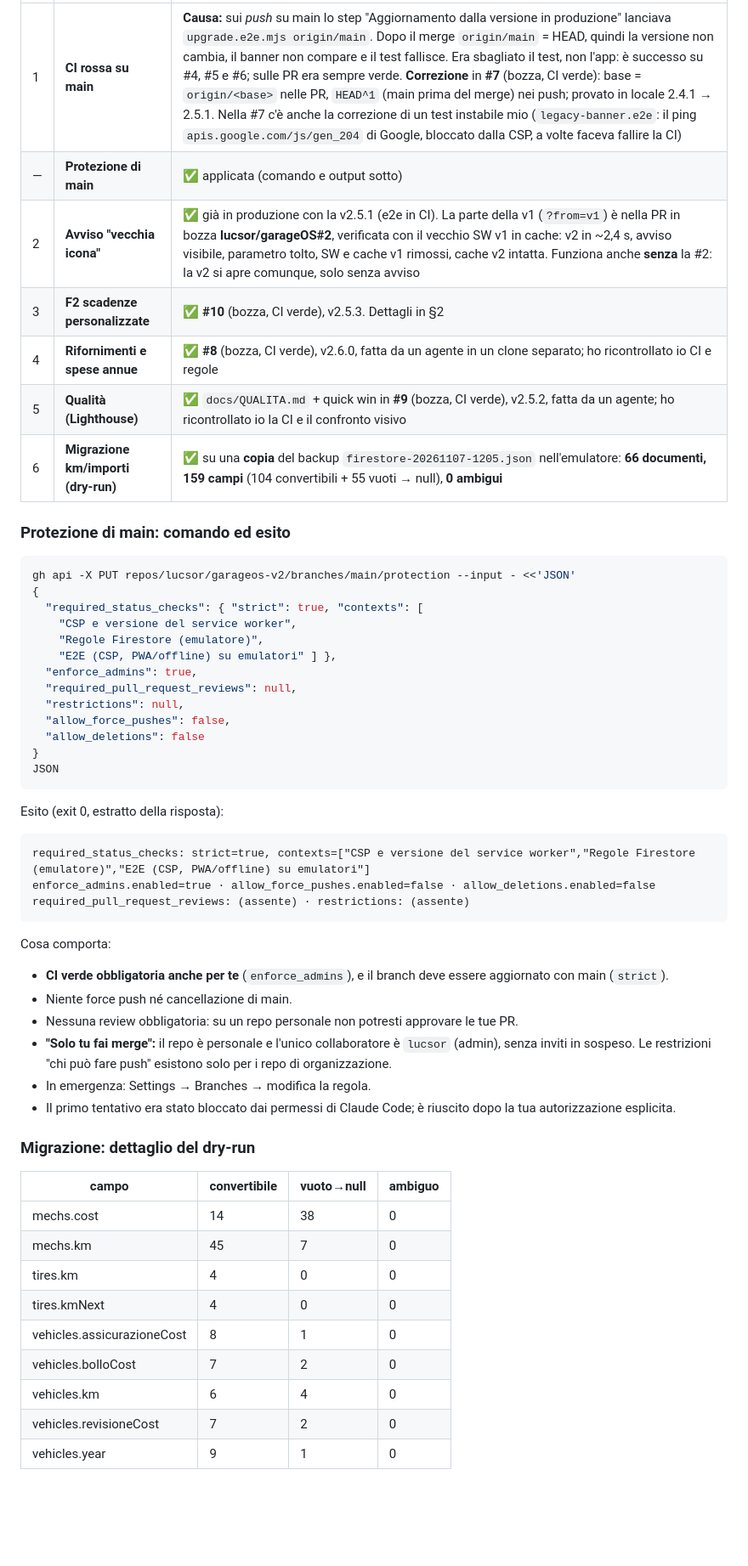
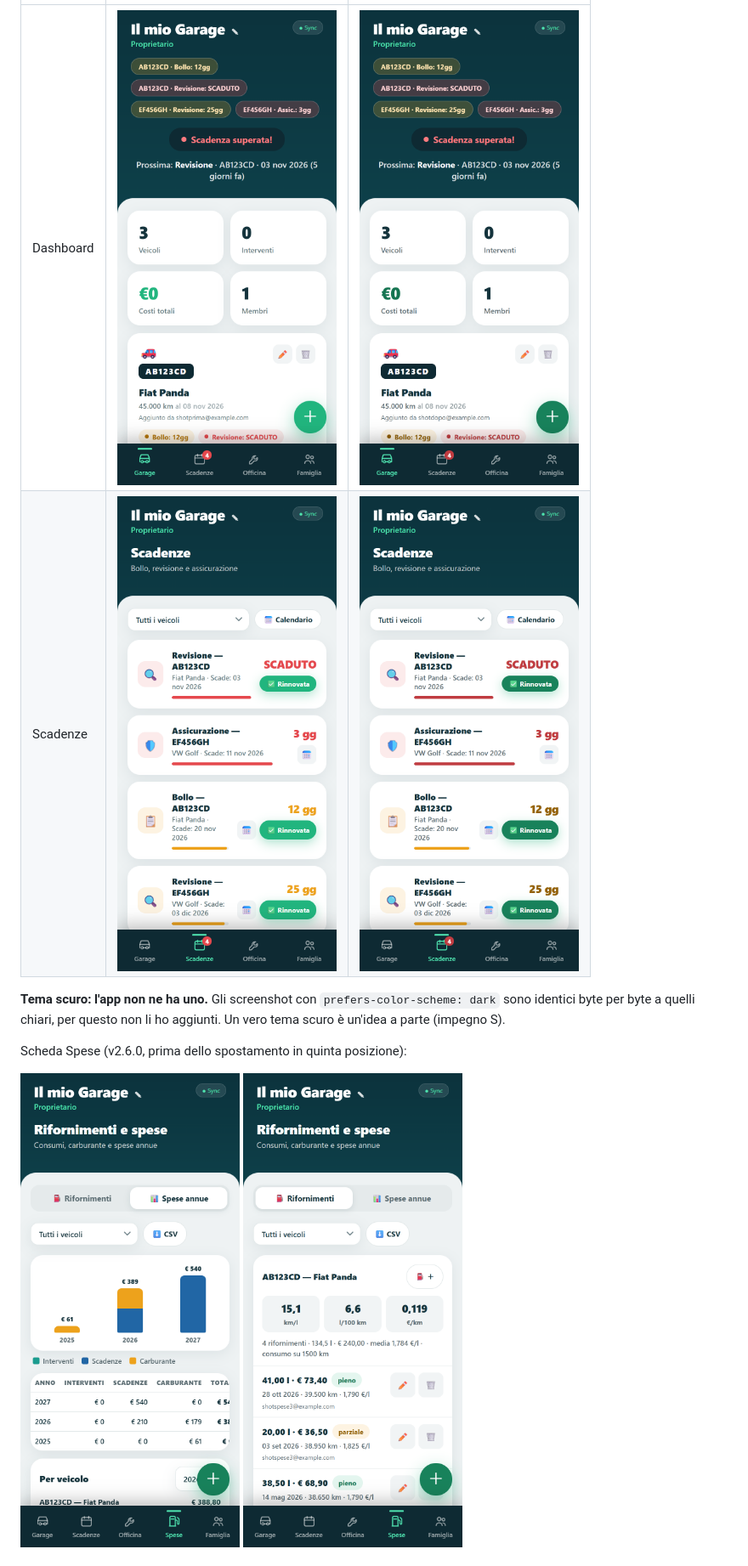
Before and after one commit to lucsor/garageos-v2, a Markdown page: docs/STATO.md, the part around one of its changes. Shown at 85% size. Rendered like a GitHub page; pictures changed too: docs/screenshots/v2.5.2-dopo-dashboard-light.png (added), docs/screenshots/v2.5.2-dopo-scadenze-light.png (added), docs/screenshots/v2.5.2-prima-dashboard-light.png (added); blank space fills up the shorter version.

Commit message:
docs: STATO 2026-11-08 (v2.6.0 in produzione), screenshot prima/dopo, rollback regole su pre-v2.6
Co-Authored-By: Claude Opus 5.5 <noreply@anthropic.com>

````diff
--- a/docs/STATO.md
+++ b/docs/STATO.md
@@ -23,53 +53,10 @@ Il messaggio successivo ("correggi la ✗ prima del merge della #6") è arrivato
 |---|---|---|
-| 1 | **CI rossa su main** | **Causa:** sui *push* su main lo step "Aggiornamento dalla versione in produzione" lanciava `upgrade.e2e.mjs origin/main`. Dopo il merge `origin/main` = HEAD, quindi la versione non cambia, il banner non compare e il test fallisce. Era sbagliato il test, non l'app: è successo su #4, #5 e #6; sulle PR era sempre verde. **Correzione** in **#7** (bozza, CI verde): base = `origin/<base>` nelle PR, `HEAD^1` (main prima del merge) nei push; provato in locale 2.4.1 → 2.5.1. Nella #7 c'è anche la correzione di un test instabile mio (`legacy-banner.e2e`: il ping `apis.google.com/js/gen_204` di Google, bloccato dalla CSP, a volte faceva fallire la CI) |
-| — | **Protezione di main** | ✅ applicata (comando e output sotto) |
-| 2 | **Avviso "vecchia icona"** | ✅ già in produzione con la v2.5.1 (e2e in CI). La parte della v1 (`?from=v1`) è nella PR in bozza **lucsor/garageOS#2**, verificata con il vecchio SW v1 in cache: v2 in ~2,4 s, avviso visibile, parametro tolto, SW e cache v1 rimossi, cache v2 intatta. Funziona anche **senza** la #2: la v2 si apre comunque, solo senza avviso |
-| 3 | **F2 scadenze personalizzate** | ✅ **#10** (bozza, CI verde), v2.5.3. Dettagli in §2 |
-| 4 | **Rifornimenti e spese annue** | ✅ **#8** (bozza, CI verde), v2.6.0, fatta da un agente in un clone separato; ho ricontrollato io CI e regole |
-| 5 | **Qualità (Lighthouse)** | ✅ `docs/QUALITA.md` + quick win in **#9** (bozza, CI verde), v2.5.2, fatta da un agente; ho ricontrollato io la CI e il confronto visivo |
-| 6 | **Migrazione km/importi (dry-run)** | ✅ su una **copia** del backup `firestore-20261107-1205.json` nell'emulatore: **66 documenti, 159 campi** (104 convertibili + 55 vuoti → null), **0 ambigui** |
+| Dashboard | ![](screenshots/v2.5.2-prima-dashboard-light.png) | ![](screenshots/v2.5.2-dopo-dashboard-light.png) |
+| Scadenze | ![](screenshots/v2.5.2-prima-scadenze-light.png) | ![](screenshots/v2.5.2-dopo-scadenze-light.png) |
 
-### Protezione di main: comando ed esito
-```sh
-gh api -X PUT repos/lucsor/garageos-v2/branches/main/protection --input - <<'JSON'
-{
-  "required_status_checks": { "strict": true, "contexts": [
-    "CSP e versione del service worker",
-    "Regole Firestore (emulatore)",
-    "E2E (CSP, PWA/offline) su emulatori" ] },
-  "enforce_admins": true,
-  "required_pull_request_reviews": null,
-  "restrictions": null,
-  "allow_force_pushes": false,
-  "allow_deletions": false
-}
-JSON
-```
-Esito (exit 0, estratto della risposta):
-```
-required_status_checks: strict=true, contexts=["CSP e versione del service worker","Regole Firestore (emulatore)","E2E (CSP, PWA/offline) su emulatori"]
-enforce_admins.enabled=true · allow_force_pushes.enabled=false · allow_deletions.enabled=false
-required_pull_request_reviews: (assente) · restrictions: (assente)
-```
+**Tema scuro: l'app non ne ha uno.** Gli screenshot con `prefers-color-scheme: dark` sono identici byte per byte a quelli chiari, per questo non li ho aggiunti. Un vero tema scuro è un'idea a parte (impegno S).
 
-Cosa comporta:
-- **CI verde obbligatoria anche per te** (`enforce_admins`), e il branch deve essere aggiornato con main (`strict`).
-- Niente force push né cancellazione di main.
-- Nessuna review obbligatoria: su un repo personale non potresti approvare le tue PR.
-- **"Solo tu fai merge":** il repo è personale e l'unico collaboratore è `lucsor` (admin), senza inviti in sospeso. Le restrizioni "chi può fare push" esistono solo per i repo di organizzazione.
-- In emergenza: Settings → Branches → modifica la regola.
-- Il primo tentativo era stato bloccato dai permessi di Claude Code; è riuscito dopo la tua autorizzazione esplicita.
+Scheda Spese (v2.6.0, prima dello spostamento in quinta posizione):
 
-### Migrazione: dettaglio del dry-run
-| campo | convertibile | vuoto→null | ambiguo |
-|---|---|---|---|
-| mechs.cost | 14 | 38 | 0 |
-| mechs.km | 45 | 7 | 0 |
-| tires.km | 4 | 0 | 0 |
-| tires.kmNext | 4 | 0 | 0 |
-| vehicles.assicurazioneCost | 8 | 1 | 0 |
-| vehicles.bolloCost | 7 | 2 | 0 |
-| vehicles.km | 6 | 4 | 0 |
-| vehicles.revisioneCost | 7 | 2 | 0 |
-| vehicles.year | 9 | 1 | 0 |
+![](screenshots/v2.6.0-spese-annue.png) ![](screenshots/v2.6.0-spese-rifornimenti.png)
 
````
Also changed, not shown: other parts of docs/STATO.md (+75 -103 lines), 4 other files.
